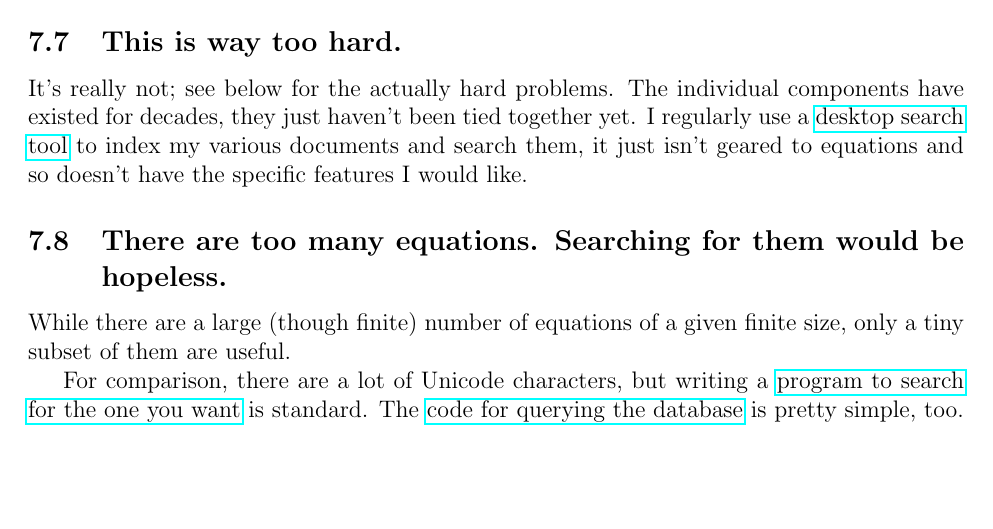
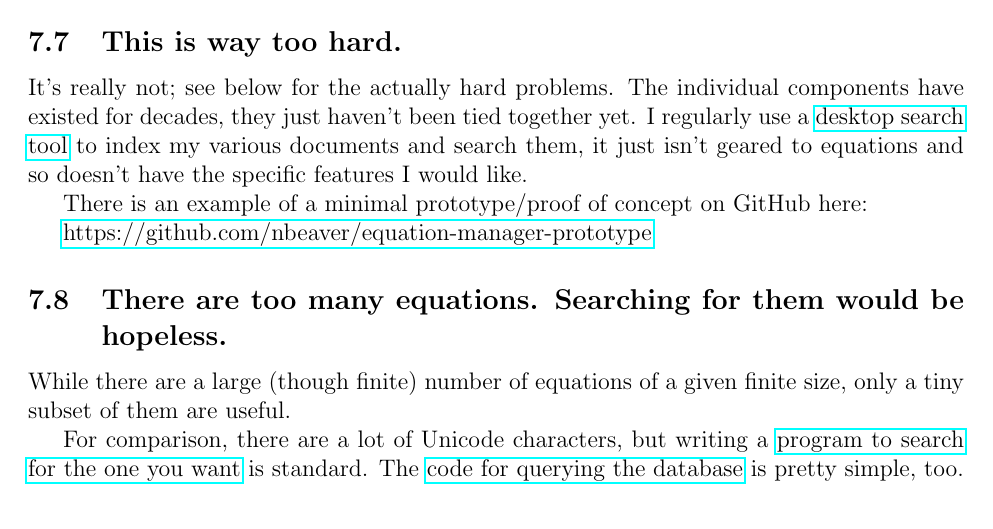
Before and after one commit to nbeaver/equation-manager-description, a LaTeX document (spec.tex): part of page 7 of 8, cut so that both start at the same text, the shorter picture padded with empty space. Compiled offline with pdfLaTeX.

Commit message:
Added link to prototype on GitHub.

```diff
--- a/spec.tex
+++ b/spec.tex
@@ -213,6 +213,10 @@ I would, and I have \href{http://www.researchgate.net/post/I_am_looking_for_an_e
 
 It's really not; see below for the actually hard problems. The individual components have existed for decades, they just haven't been tied together yet. I regularly use a \href{https://en.wikipedia.org/wiki/Recoll}{desktop search tool} to index my various documents and search them, it just isn't geared to equations and so doesn't have the specific features I would like.
 
+There is an example of a minimal prototype/proof of concept on GitHub here:
+
+\href{https://github.com/nbeaver/equation-manager-prototype}{https://github.com/nbeaver/equation-manager-prototype}
+
 \subsection{There are too many equations. Searching for them would be hopeless.}
 
 While there are a large (though finite) number of equations of a given finite size, only a tiny subset of them are useful.
```
Also changed, not shown: spec.pdf.
